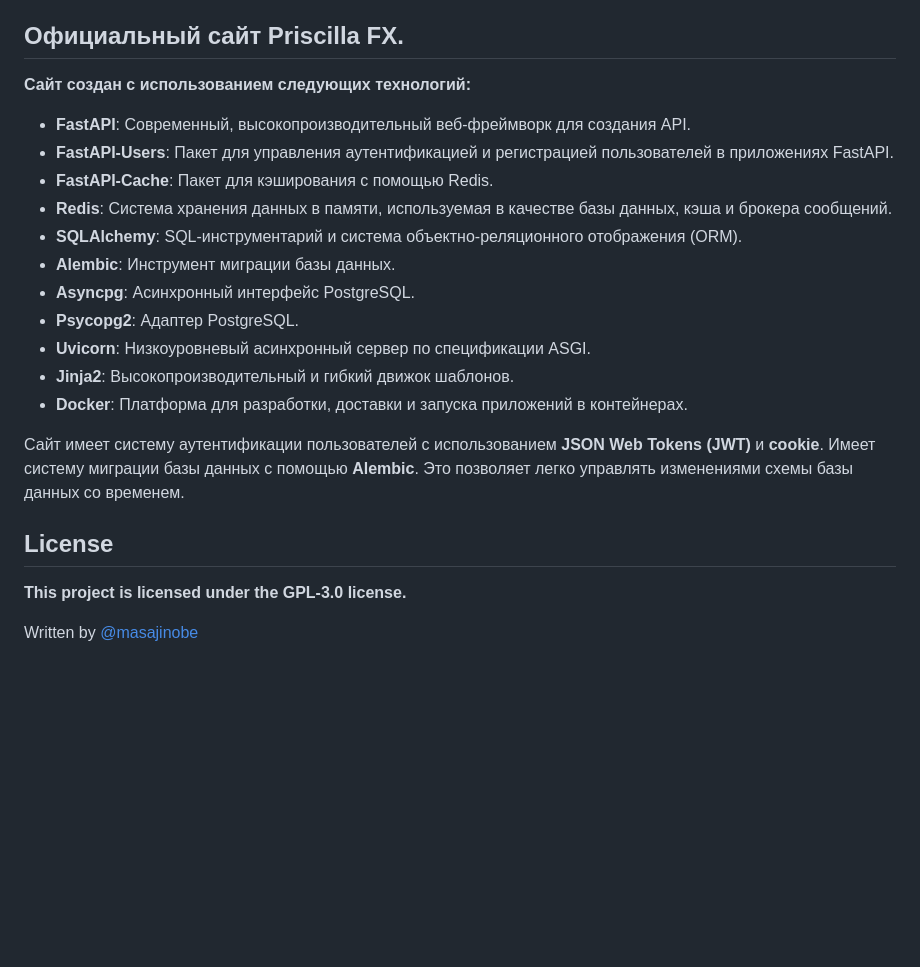
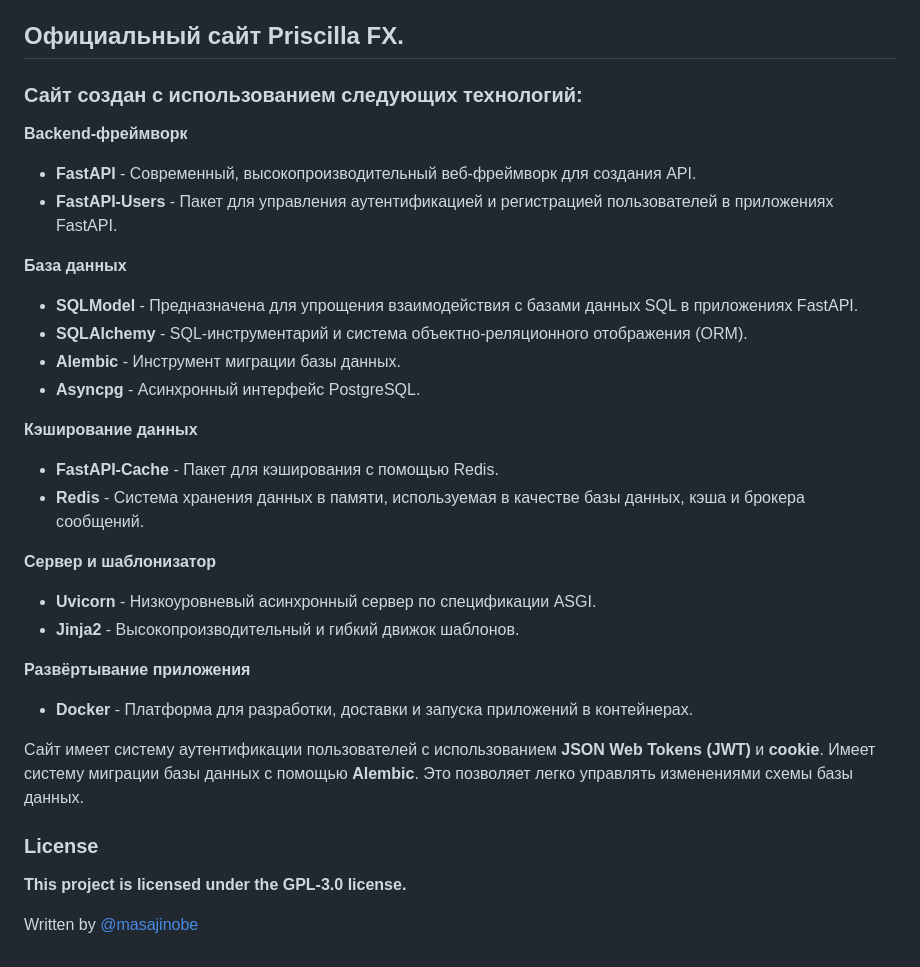
Before and after one commit to masajinobe-ef/priscillafx-website, a Markdown page: README.md, the part around the change. Drawn GitHub-style; blank space fills up the shorter version.

```diff
--- a/README.md
+++ b/README.md
@@ -17,23 +17,38 @@
 
 ## Официальный сайт Priscilla FX.
 
-**Сайт создан с использованием следующих технологий:**
-- **FastAPI**: Современный, высокопроизводительный веб-фреймворк для создания API.
-- **FastAPI-Users**: Пакет для управления аутентификацией и регистрацией пользователей в приложениях FastAPI.
-- **FastAPI-Cache**: Пакет для кэширования с помощью Redis.
-- **Redis**: Система хранения данных в памяти, используемая в качестве базы данных, кэша и брокера сообщений.
-- **SQLAlchemy**: SQL-инструментарий и система объектно-реляционного отображения (ORM).
-- **Alembic**: Инструмент миграции базы данных.
-- **Asyncpg**: Асинхронный интерфейс PostgreSQL.
-- **Psycopg2**: Адаптер PostgreSQL.
-- **Uvicorn**: Низкоуровневый асинхронный сервер по спецификации ASGI.
-- **Jinja2**: Высокопроизводительный и гибкий движок шаблонов.
-- **Docker**: Платформа для разработки, доставки и запуска приложений в контейнерах.
+### Сайт создан с использованием следующих технологий:
+
+**Backend-фреймворк**
+
+- **FastAPI** - Современный, высокопроизводительный веб-фреймворк для создания API.
+- **FastAPI-Users** - Пакет для управления аутентификацией и регистрацией пользователей в приложениях FastAPI.
+
+**База данных**
+
+- **SQLModel** - Предназначена для упрощения взаимодействия с базами данных SQL в приложениях FastAPI.
+- **SQLAlchemy** - SQL-инструментарий и система объектно-реляционного отображения (ORM).
+- **Alembic** - Инструмент миграции базы данных.
+- **Asyncpg** - Асинхронный интерфейс PostgreSQL.
+
+**Кэширование данных**
+
+- **FastAPI-Cache** - Пакет для кэширования с помощью Redis.
+- **Redis** - Система хранения данных в памяти, используемая в качестве базы данных, кэша и брокера сообщений.
+
+**Сервер и шаблонизатор**
+
+- **Uvicorn** - Низкоуровневый асинхронный сервер по спецификации ASGI.
+- **Jinja2** - Высокопроизводительный и гибкий движок шаблонов.
+
+**Развёртывание приложения**
+
+- **Docker** - Платформа для разработки, доставки и запуска приложений в контейнерах.
 
 Сайт имеет систему аутентификации пользователей с использованием **JSON Web Tokens (JWT)** и **cookie**.
-Имеет систему миграции базы данных с помощью **Alembic**. Это позволяет легко управлять изменениями схемы базы данных со временем.
+Имеет систему миграции базы данных с помощью **Alembic**. Это позволяет легко управлять изменениями схемы базы данных.
 
-## License
+### License
 
 **This project is licensed under the GPL-3.0 license.**
 
```
